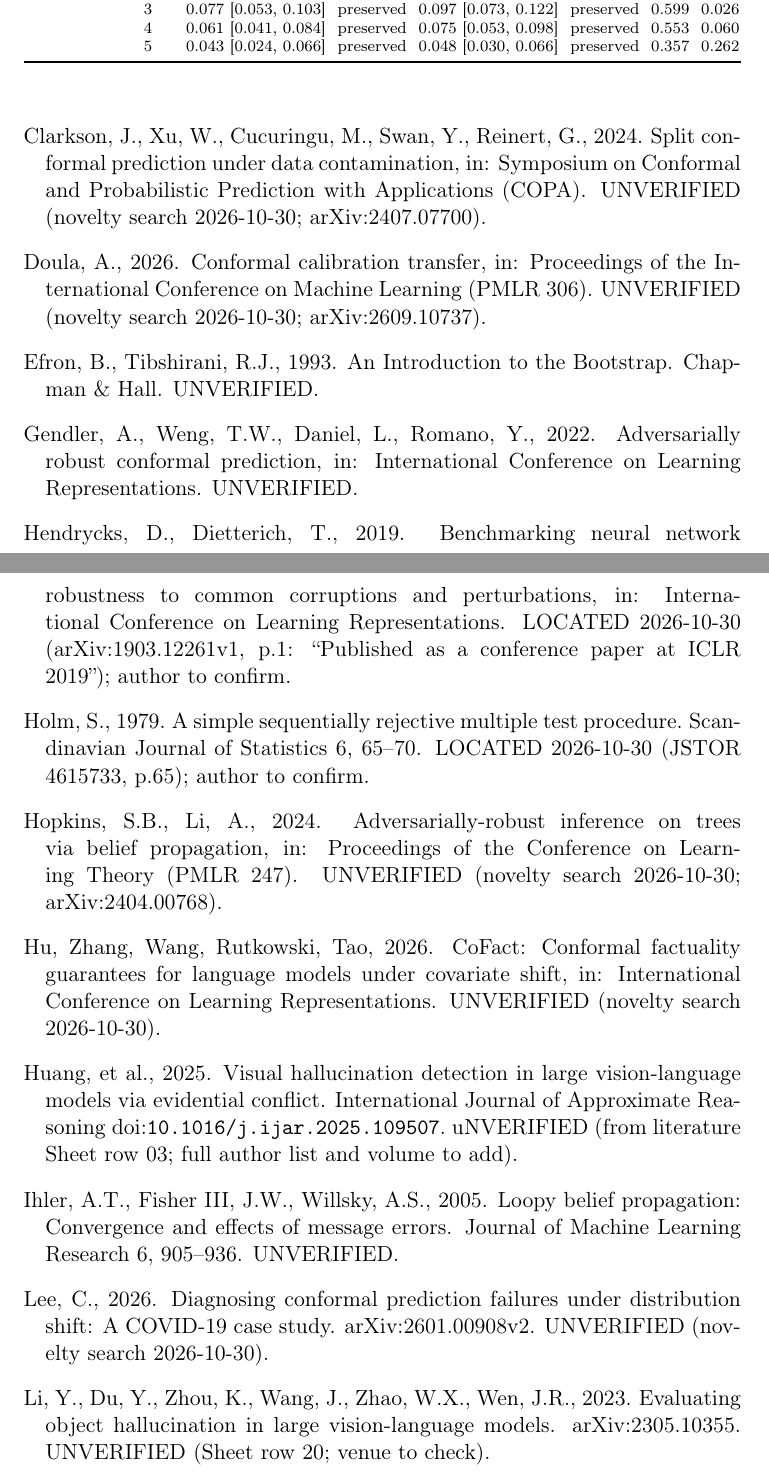
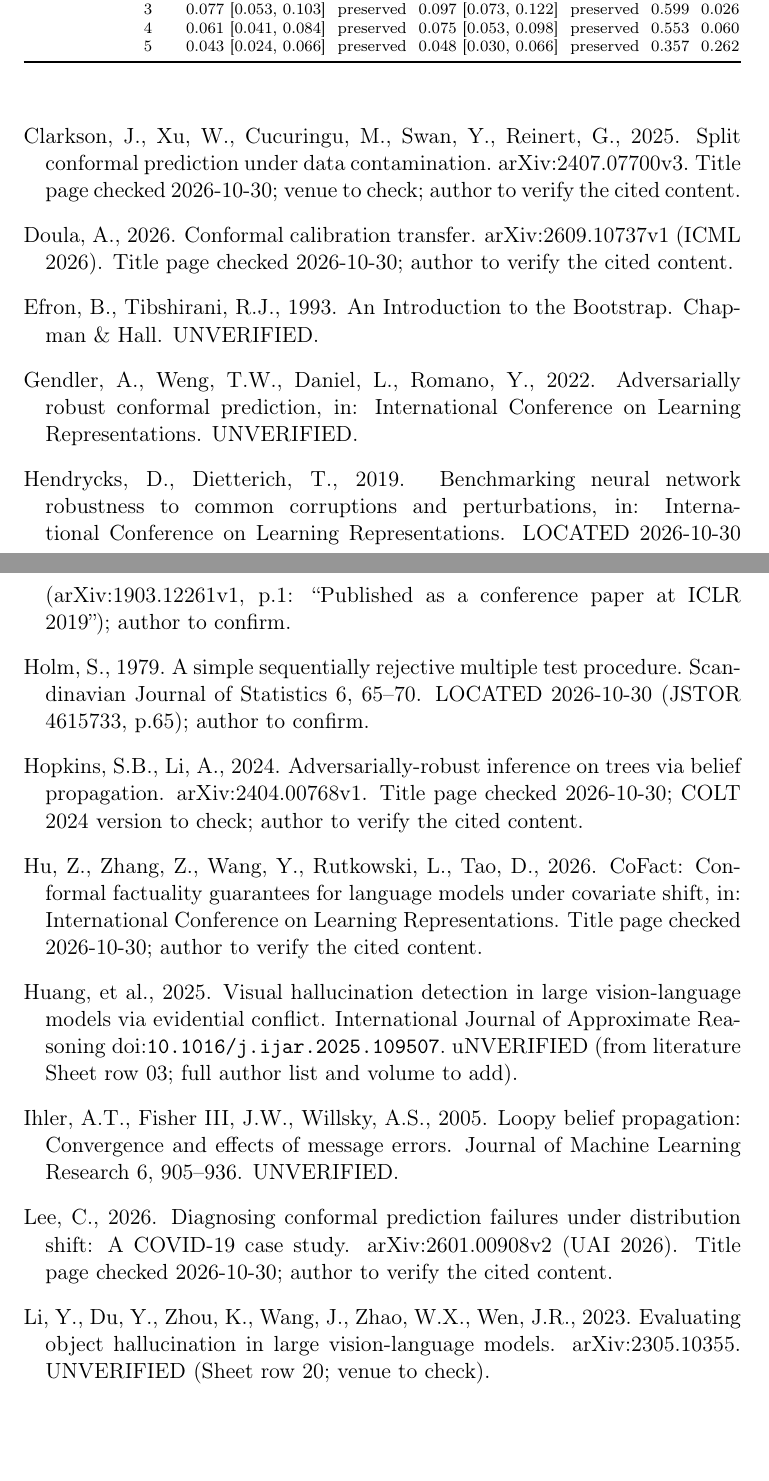
Before and after one commit to antonyjasfer/Budget-Coupled-Robust-Belief-Propagation-for-Visual-Hallucination-Detection, a LaTeX paper (paper/main.tex, which reads paper/refs.bib): two parts of pages 17 and 18 of 20, joined at a grey line, cut so that both start at the same text, the shorter picture padded with empty space. Compiled offline with pdfLaTeX.

Commit message:
refs: metadata from title pages of the new PDFs
Co-Authored-By: Claude Opus 5.5 <noreply@anthropic.com>
Claude-Session: https://claude.ai/code/session_017x3JAy1fAv1jW9jHiC1ShX

```diff
--- a/paper/refs.bib
+++ b/paper/refs.bib
@@ -39,2 +35,0 @@
-@inproceedings{doula2026conformal, author={Doula, Achref}, title={Conformal Calibration Transfer}, booktitle={Proceedings of the International Conference on Machine Learning (PMLR 306)}, year={2026}, note={UNVERIFIED (novelty search 2026-10-30; arXiv:2609.10737)}}
-@inproceedings{clarkson2024split, author={Clarkson, Jase and Xu, Wenkai and Cucuringu, Mihai and Swan, Yvik and Reinert, Gesine}, title={Split Conformal Prediction under Data Contamination}, booktitle={Symposium on Conformal and Probabilistic Prediction with Applications (COPA)}, year={2024}, note={UNVERIFIED (novelty search 2026-10-30; arXiv:2407.07700)}}
@@ -42,4 +38,8 @@
+@misc{atabuzzaman2026introconformal, author={Atabuzzaman, Md. and Alexander, Christian and Thomas, Chris}, title={{IntroConformal}: Conformal Factuality Guarantees for Large Vision-Language Models via Introspective Signals}, howpublished={arXiv:2609.01375v1}, year={2026}, note={title page checked 2026-10-30; author to verify the cited content}}
+@misc{doula2026conformal, author={Doula, Achref}, title={Conformal Calibration Transfer}, howpublished={arXiv:2609.10737v1 (ICML 2026)}, year={2026}, note={title page checked 2026-10-30; author to verify the cited content}}
+@misc{clarkson2024split, author={Clarkson, Jase and Xu, Wenkai and Cucuringu, Mihai and Swan, Yvik and Reinert, Gesine}, title={Split Conformal Prediction under Data Contamination}, howpublished={arXiv:2407.07700v3}, year={2025}, note={title page checked 2026-10-30; venue to check; author to verify the cited content}}
+@misc{lee2026diagnosing, author={Lee, Chorok}, title={Diagnosing Conformal Prediction Failures Under Distribution Shift: A {COVID-19} Case Study}, howpublished={arXiv:2601.00908v2 (UAI 2026)}, year={2026}, note={title page checked 2026-10-30; author to verify the cited content}}
 @article{chan2005distance, author={Chan, Hei and Darwiche, Adnan}, title={A Distance Measure for Bounding Probabilistic Belief Change}, journal={International Journal of Approximate Reasoning}, volume={38}, number={2}, pages={149--174}, year={2005}, note={UNVERIFIED (novelty search 2026-10-30)}}
 @inproceedings{chan2005markov, author={Chan, Hei and Darwiche, Adnan}, title={Sensitivity Analysis in {Markov} Networks}, booktitle={Proceedings of the International Joint Conference on Artificial Intelligence (IJCAI)}, year={2005}, note={UNVERIFIED (novelty search 2026-10-30)}}
-@inproceedings{hopkins2024adversarially, author={Hopkins, Samuel B. and Li, Anqi}, title={Adversarially-Robust Inference on Trees via Belief Propagation}, booktitle={Proceedings of the Conference on Learning Theory (PMLR 247)}, year={2024}, note={UNVERIFIED (novelty search 2026-10-30; arXiv:2404.00768)}}
-@inproceedings{mooij2008bounds, author={Mooij, Joris M. and Kappen, Hilbert J.}, title={Bounds on Marginal Probability Distributions}, booktitle={Advances in Neural Information Processing Systems}, year={2008}, note={UNVERIFIED (novelty search 2026-10-30; arXiv:0801.3797)}}
+@misc{hopkins2024adversarially, author={Hopkins, Samuel B. and Li, Anqi}, title={Adversarially-Robust Inference on Trees via Belief Propagation}, howpublished={arXiv:2404.00768v1}, year={2024}, note={title page checked 2026-10-30; COLT 2024 version to check; author to verify the cited content}}
+@misc{mooij2008bounds, author={Mooij, Joris M. and Kappen, Hilbert J.}, title={Novel Bounds on Marginal Probabilities}, howpublished={arXiv:0801.3797v1}, year={2008}, note={PDF checked against the title page 2026-10-30; author to verify the cited content}}
```
Also changed, not shown: paper/main.tex (+1 -1 lines), paper/refs.bib (6 more changed lines).
